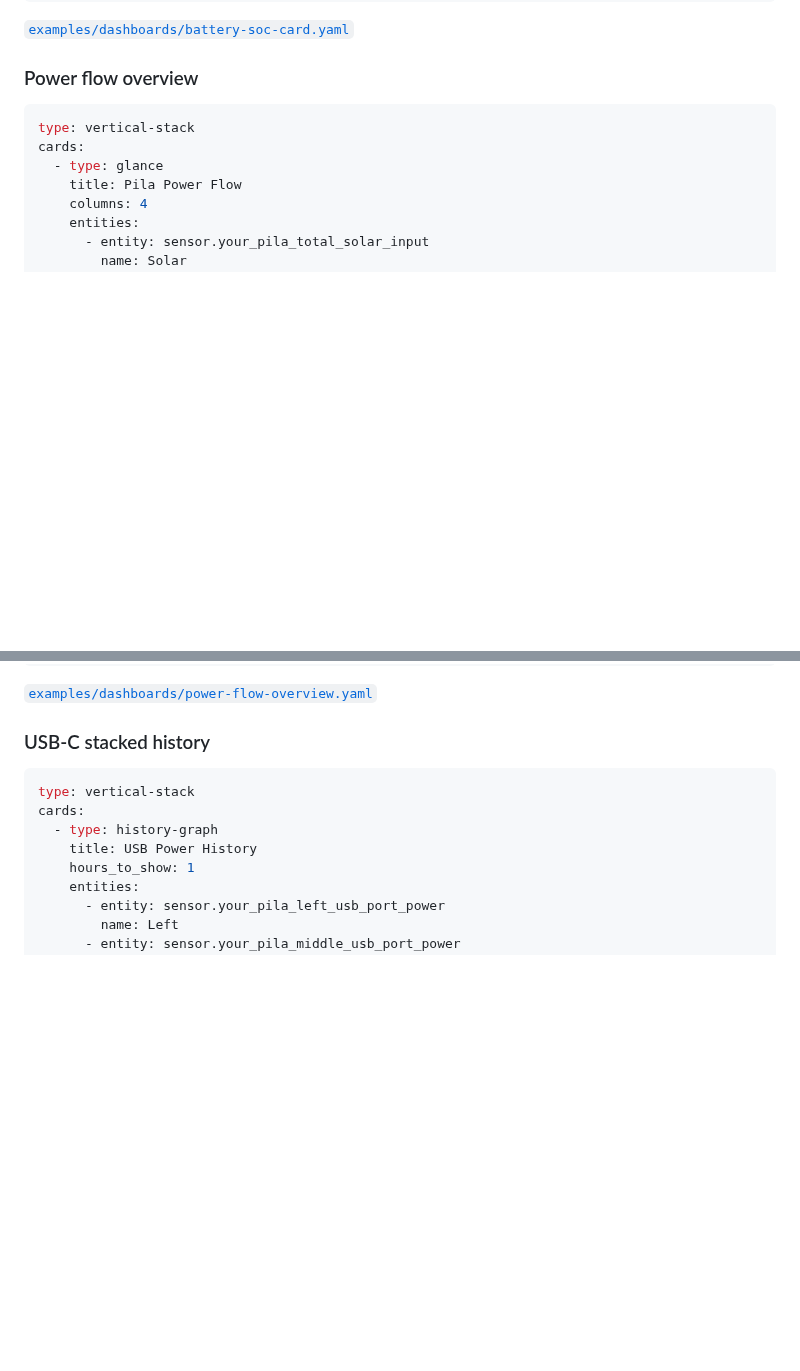
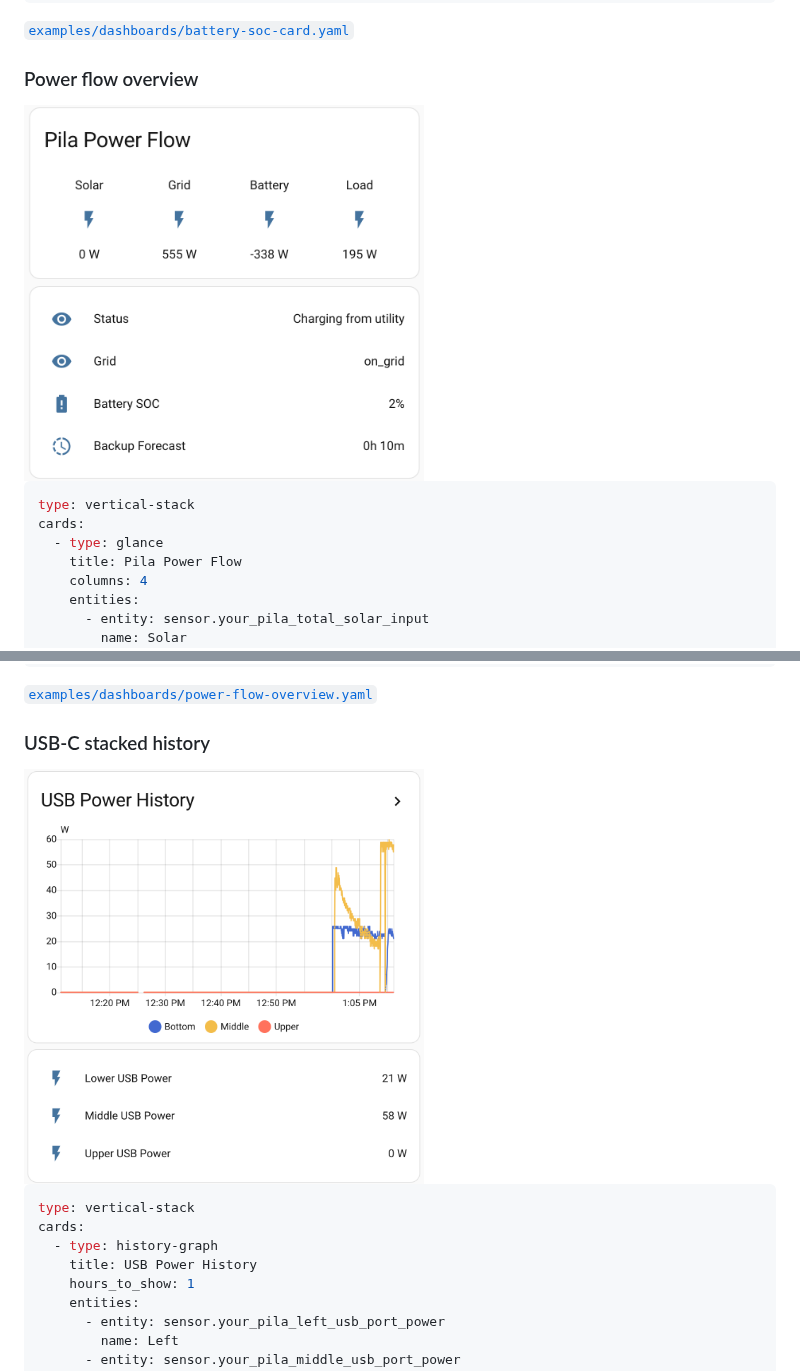
Before and after one commit to PilaEnergy/pila-home-assistant, a Markdown page: README.md, 2 parts joined by grey strips. GitHub-like rendering; pictures changed too: images/power-flow-overview.png (added), images/usb-chart-card.png (added); blank space fills up the shorter version.

Commit message:
Add power-flow and USB chart screenshots

````diff
--- a/README.md
+++ b/README.md
@@ -169,6 +169,8 @@ cards:
 
 ### Power flow overview
 
+<img src="./images/power-flow-overview.png" alt="Power flow overview card" width="400">
+
 ```yaml
 type: vertical-stack
 cards:
@@ -199,6 +201,8 @@ cards:
 [`examples/dashboards/power-flow-overview.yaml`](./examples/dashboards/power-flow-overview.yaml)
 
 ### USB-C stacked history
+
+<img src="./images/usb-chart-card.png" alt="USB-C stacked history card" width="400">
 
 ```yaml
 type: vertical-stack
````
